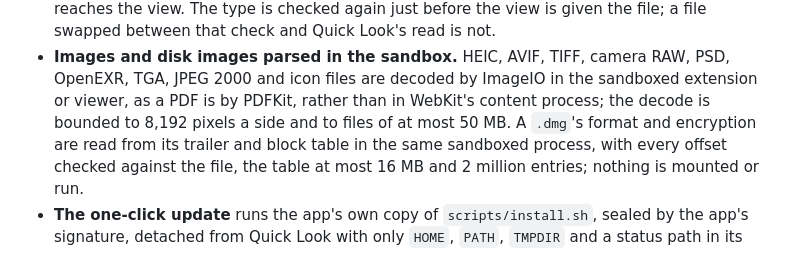
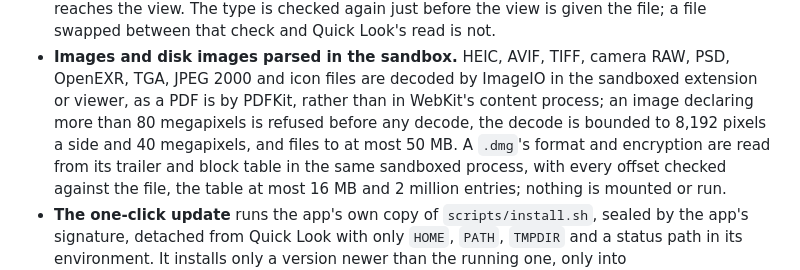
Before and after one commit to patebry/spacebar, a Markdown page: SECURITY.md, the part around the change. GitHub-like rendering.

Commit message:
SECURITY: name ImagePane's megapixel caps
The 80-megapixel refusal of a declared size is the bound that stops a small,
highly compressed file from asking for a huge decode; the section named only
the 8,192-pixel side and the 50 MB file cap. The whole-image decode's
40-megapixel hold is added beside them (Preview/ImagePane.swift maxArea,
maxDecodeArea).

Co-Authored-By: Claude Opus 5.5 (1M context) <noreply@anthropic.com>
Claude-Session: https://claude.ai/code/session_019zHXkWcMdZT5FnQvr9Pguv

```diff
--- a/SECURITY.md
+++ b/SECURITY.md
@@ -44,7 +44,8 @@ Six features reach further than a rendered page, and are in scope:
   checked again just before the view is given the file; a file swapped between that check and Quick Look's read is not.
 - **Images and disk images parsed in the sandbox.** HEIC, AVIF, TIFF, camera RAW, PSD, OpenEXR, TGA, JPEG 2000 and icon
   files are decoded by ImageIO in the sandboxed extension or viewer, as a PDF is by PDFKit, rather than in WebKit's content
-  process; the decode is bounded to 8,192 pixels a side and to files of at most 50 MB. A `.dmg`'s format and encryption are
+  process; an image declaring more than 80 megapixels is refused before any decode, the decode is bounded to 8,192 pixels a
+  side and 40 megapixels, and files to at most 50 MB. A `.dmg`'s format and encryption are
   read from its trailer and block table in the same sandboxed process, with every offset checked against the file, the
   table at most 16 MB and 2 million entries; nothing is mounted or run.
 - **The one-click update** runs the app's own copy of `scripts/install.sh`, sealed by the app's signature, detached from Quick
```
